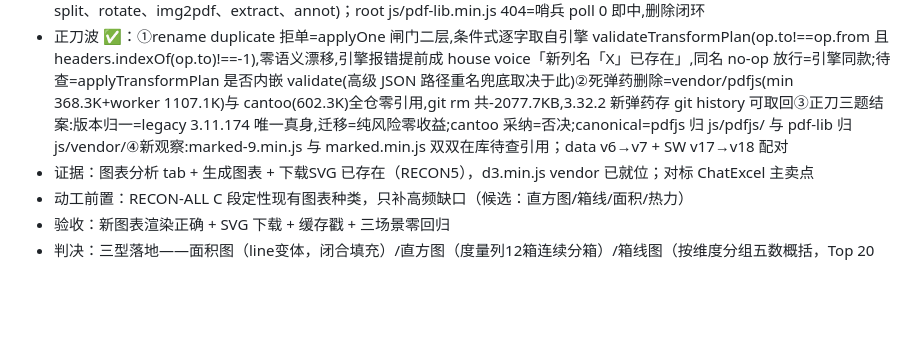
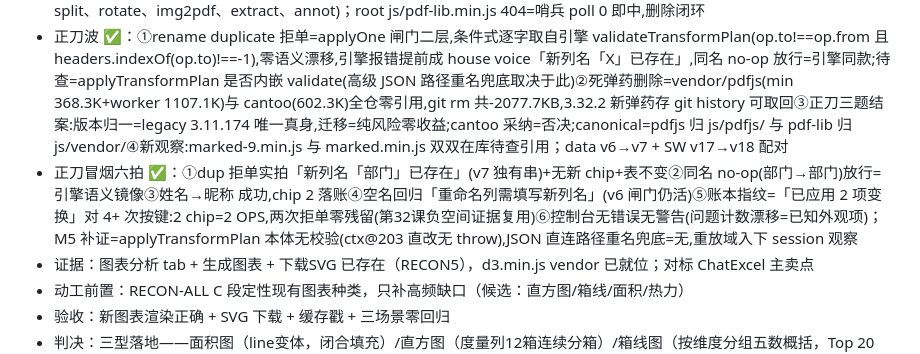
Before and after one commit to donglingjiu/ai-toolsBox, a Markdown page: ai-toolbox-v2-optimized/docs/BACKLOG.md, the part around the change. GitHub-like rendering; blank space fills up the shorter version.

```diff
--- a/ai-toolbox-v2-optimized/docs/BACKLOG.md
+++ b/ai-toolbox-v2-optimized/docs/BACKLOG.md
@@ -15,6 +15,7 @@
 - 加时赛二：pdf 卫生波 ✅（pdf-lib 去重落地=sha256 同字节 0f9a5cad×2 + 全仓唯一引用 convert.html x1 + git rm 根副本，convert.html 改指 vendor 且 ?v=11 语义原样；pdf.html 7 裸加载器补 ?v=1，annot 不动，guard.js 非本域不动；④销案=预缓存 8 项零 pdf 资产→pdf 全靠运行时缓存→HTML 变更必配 SW bump；v16→v17 冲刷；遗留正刀=pdfjs 双版本归一/cantoo 采纳/canonical/D2 版本深探）
 - 加时赛二·冒烟三证 ✅：convert 真单全链路=真实简历 PDF→Word 转出结构化 docx(H2 标题、编号列表、加粗俱在,WPS 实开)=vendor pdf-lib 与 legacy pdfjs 与 pdf2word-core 全链活体证明；pdf.html Network 实拍六加载器 ?v=1 全 200(merge、split、rotate、img2pdf、extract、annot)；root js/pdf-lib.min.js 404=哨兵 poll 0 即中,删除闭环
 - 正刀波 ✅：①rename duplicate 拒单=applyOne 闸门二层,条件式逐字取自引擎 validateTransformPlan(op.to!==op.from 且 headers.indexOf(op.to)!==-1),零语义漂移,引擎报错提前成 house voice「新列名「X」已存在」,同名 no-op 放行=引擎同款;待查=applyTransformPlan 是否内嵌 validate(高级 JSON 路径重名兜底取决于此)②死弹药删除=vendor/pdfjs(min 368.3K+worker 1107.1K)与 cantoo(602.3K)全仓零引用,git rm 共-2077.7KB,3.32.2 新弹药存 git history 可取回③正刀三题结案:版本归一=legacy 3.11.174 唯一真身,迁移=纯风险零收益;cantoo 采纳=否决;canonical=pdfjs 归 js/pdfjs/ 与 pdf-lib 归 js/vendor/④新观察:marked-9.min.js 与 marked.min.js 双双在库待查引用；data v6→v7 + SW v17→v18 配对
+- 正刀冒烟六拍 ✅：①dup 拒单实拍「新列名「部门」已存在」(v7 独有串)+无新 chip+表不变②同名 no-op(部门→部门)放行=引擎语义镜像③姓名→昵称 成功,chip 2 落账④空名回归「重命名列需填写新列名」(v6 闸门仍活)⑤账本指纹=「已应用 2 项变换」对 4+ 次按键:2 chip=2 OPS,两次拒单零残留(第32课负空间证据复用)⑥控制台无错误无警告(问题计数漂移=已知外观项)；M5 补证=applyTransformPlan 本体无校验(ctx@203 直改无 throw),JSON 直连路径重名兜底=无,重放域入下 session 观察
 - 证据：图表分析 tab + 生成图表 + 下载SVG 已存在（RECON5），d3.min.js vendor 已就位；对标 ChatExcel 主卖点
 - 动工前置：RECON-ALL C 段定性现有图表种类，只补高频缺口（候选：直方图/箱线/面积/热力）
 - 验收：新图表渲染正确 + SVG 下载 + 缓存戳 + 三场景零回归
```
Also changed, not shown: ai-toolbox-v2-optimized/docs/ROADMAP.md (+1 -0 lines).
